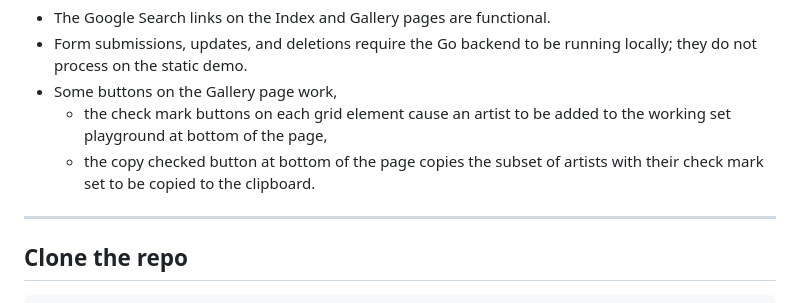
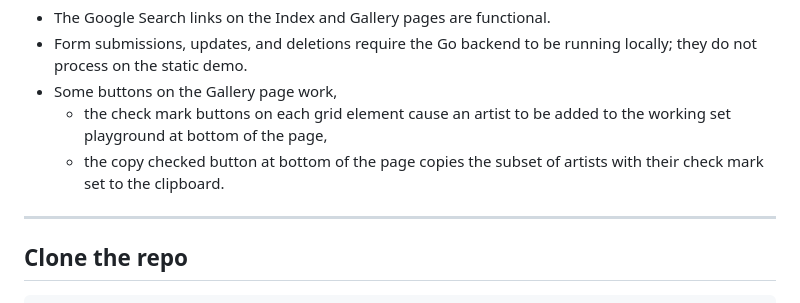
Before and after one commit to Traven-B/artist-app, a Markdown page: README.md, the part around the change. Drawn GitHub-style.

Commit message:
Fixup README gh-pages description again

```diff
--- a/README.md
+++ b/README.md
@@ -31,7 +31,7 @@ Notes:
 - Form submissions, updates,  and deletions require the Go backend to be running locally; they do not process on the static demo.
 - Some buttons on the Gallery page work,
     - the check mark buttons on each grid element cause an artist to be added to the working set playground at bottom of the page,
-    - the copy checked button at bottom of the page copies the subset of artists with their check mark set to be copied to the clipboard.
+    - the copy checked button at bottom of the page copies the subset of artists with their check mark set to  the clipboard.
 
 ---
 
```
